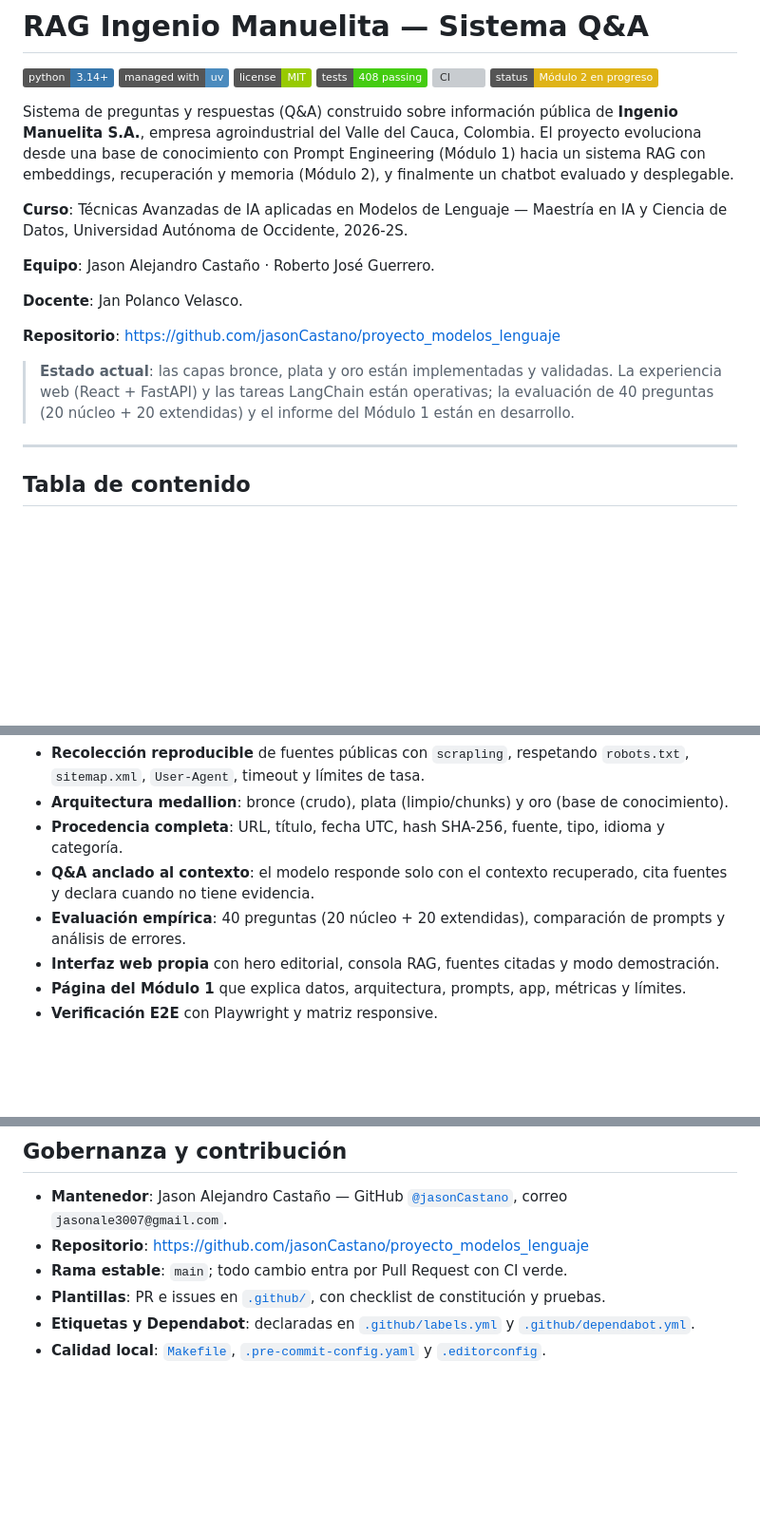
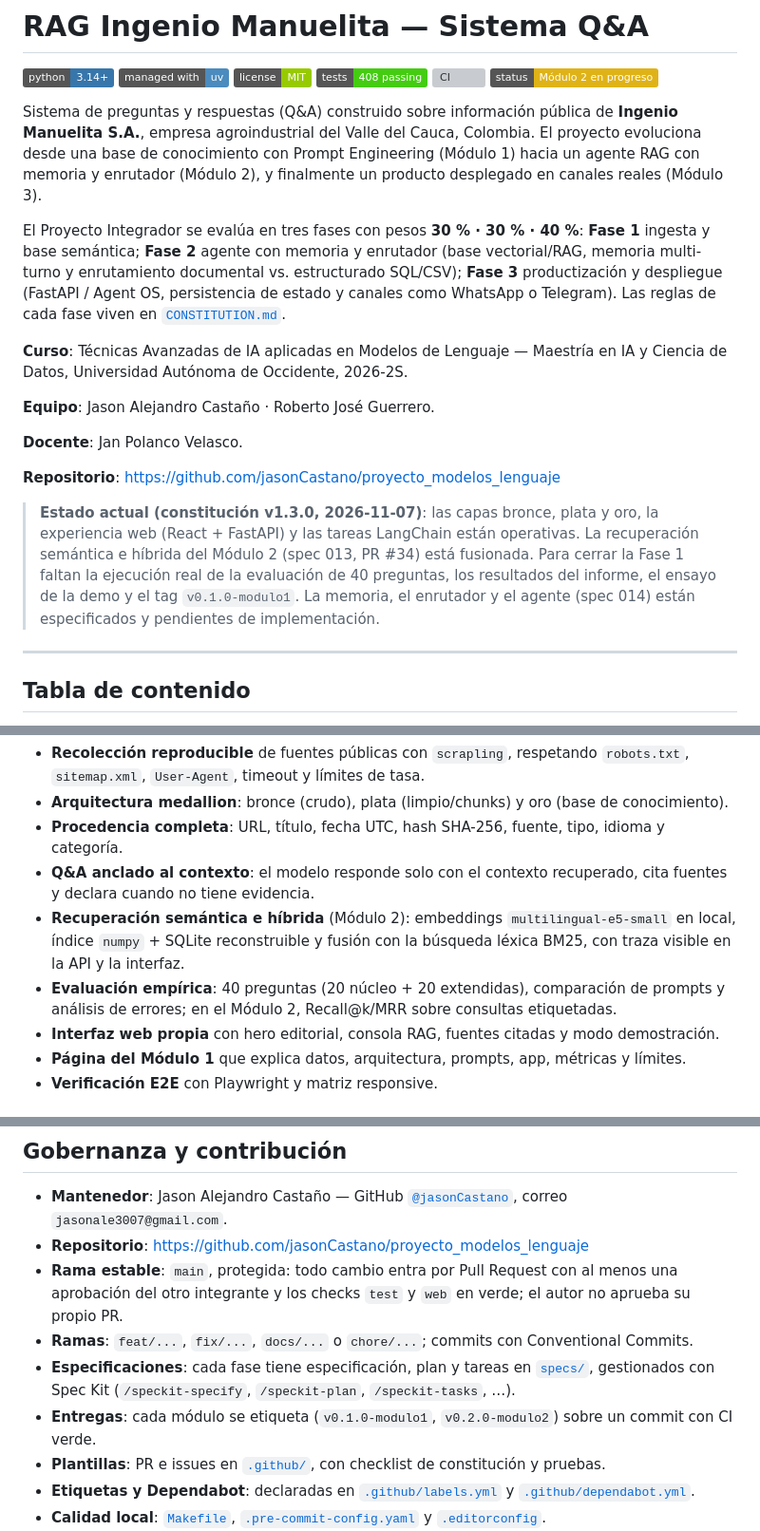
Before and after one commit to jasonCastano/proyecto_modelos_lenguaje, a Markdown page: README.md, 3 parts joined by grey strips. Shown at 95% size. GitHub-like rendering; badges without logos; blank space fills up the shorter version; grey boxes are pictures that could not be loaded.

```diff
--- a/README.md
+++ b/README.md
@@ -9,8 +9,13 @@
 
 Sistema de preguntas y respuestas (Q&A) construido sobre información pública de **Ingenio Manuelita S.A.**,
 empresa agroindustrial del Valle del Cauca, Colombia. El proyecto evoluciona desde una base de conocimiento
-con Prompt Engineering (Módulo 1) hacia un sistema RAG con embeddings, recuperación y memoria (Módulo 2), y
-finalmente un chatbot evaluado y desplegable.
+con Prompt Engineering (Módulo 1) hacia un agente RAG con memoria y enrutador (Módulo 2), y finalmente un
+producto desplegado en canales reales (Módulo 3).
+
+El Proyecto Integrador se evalúa en tres fases con pesos **30 % · 30 % · 40 %**: **Fase 1** ingesta y base
+semántica; **Fase 2** agente con memoria y enrutador (base vectorial/RAG, memoria multi-turno y enrutamiento
+documental vs. estructurado SQL/CSV); **Fase 3** productización y despliegue (FastAPI / Agent OS, persistencia de
+estado y canales como WhatsApp o Telegram). Las reglas de cada fase viven en [`CONSTITUTION.md`](CONSTITUTION.md).
 
 **Curso**: Técnicas Avanzadas de IA aplicadas en Modelos de Lenguaje — Maestría en IA y Ciencia de Datos,
 Universidad Autónoma de Occidente, 2026-2S.
@@ -21,9 +26,11 @@ Universidad Autónoma de Occidente, 2026-2S.
 
 **Repositorio**: https://github.com/jasonCastano/proyecto_modelos_lenguaje
 
-> **Estado actual**: las capas bronce, plata y oro están implementadas y validadas. La experiencia web
-> (React + FastAPI) y las tareas LangChain están operativas; la evaluación de 40 preguntas (20 núcleo +
-> 20 extendidas) y el informe del Módulo 1 están en desarrollo.
+> **Estado actual (constitución v1.3.0, 2026-11-07)**: las capas bronce, plata y oro, la experiencia web
+> (React + FastAPI) y las tareas LangChain están operativas. La recuperación semántica e híbrida del Módulo 2
+> (spec 013, PR #34) está fusionada. Para cerrar la Fase 1 faltan la ejecución real de la evaluación de
+> 40 preguntas, los resultados del informe, el ensayo de la demo y el tag `v0.1.0-modulo1`. La memoria, el
+> enrutador y el agente (spec 014) están especificados y pendientes de implementación.
 
 ---
 
@@ -74,7 +81,10 @@ Construir una base de conocimiento semántico y un sistema Q&A/RAG con estas car
 - **Procedencia completa**: URL, título, fecha UTC, hash SHA-256, fuente, tipo, idioma y categoría.
 - **Q&A anclado al contexto**: el modelo responde solo con el contexto recuperado, cita fuentes y declara cuando
   no tiene evidencia.
-- **Evaluación empírica**: 40 preguntas (20 núcleo + 20 extendidas), comparación de prompts y análisis de errores.
+- **Recuperación semántica e híbrida** (Módulo 2): embeddings `multilingual-e5-small` en local, índice
+  `numpy` + SQLite reconstruible y fusión con la búsqueda léxica BM25, con traza visible en la API y la interfaz.
+- **Evaluación empírica**: 40 preguntas (20 núcleo + 20 extendidas), comparación de prompts y análisis de errores;
+  en el Módulo 2, Recall@k/MRR sobre consultas etiquetadas.
 - **Interfaz web propia** con hero editorial, consola RAG, fuentes citadas y modo demostración.
 - **Página del Módulo 1** que explica datos, arquitectura, prompts, app, métricas y límites.
 - **Verificación E2E** con Playwright y matriz responsive.
@@ -652,7 +672,12 @@ uv run python scripts/verify_bronze.py --campaign 2026-10-baseline --sample 50 -
 - **Mantenedor**: Jason Alejandro Castaño — GitHub [`@jasonCastano`](https://github.com/jasonCastano),
   correo `jasonale3007@gmail.com`.
 - **Repositorio**: https://github.com/jasonCastano/proyecto_modelos_lenguaje
-- **Rama estable**: `main`; todo cambio entra por Pull Request con CI verde.
+- **Rama estable**: `main`, protegida: todo cambio entra por Pull Request con al menos una aprobación del otro
+  integrante y los checks `test` y `web` en verde; el autor no aprueba su propio PR.
+- **Ramas**: `feat/...`, `fix/...`, `docs/...` o `chore/...`; commits con Conventional Commits.
+- **Especificaciones**: cada fase tiene especificación, plan y tareas en [`specs/`](specs/), gestionados con
+  Spec Kit (`/speckit-specify`, `/speckit-plan`, `/speckit-tasks`, …).
+- **Entregas**: cada módulo se etiqueta (`v0.1.0-modulo1`, `v0.2.0-modulo2`) sobre un commit con CI verde.
 - **Plantillas**: PR e issues en [`.github/`](.github/), con checklist de constitución y pruebas.
 - **Etiquetas y Dependabot**: declaradas en [`.github/labels.yml`](.github/labels.yml) y
   [`.github/dependabot.yml`](.github/dependabot.yml).
```
Also changed, not shown: other parts of README.md (+63 -29 lines), docs/capturas/arquitectura.png (added), 6 other files.
